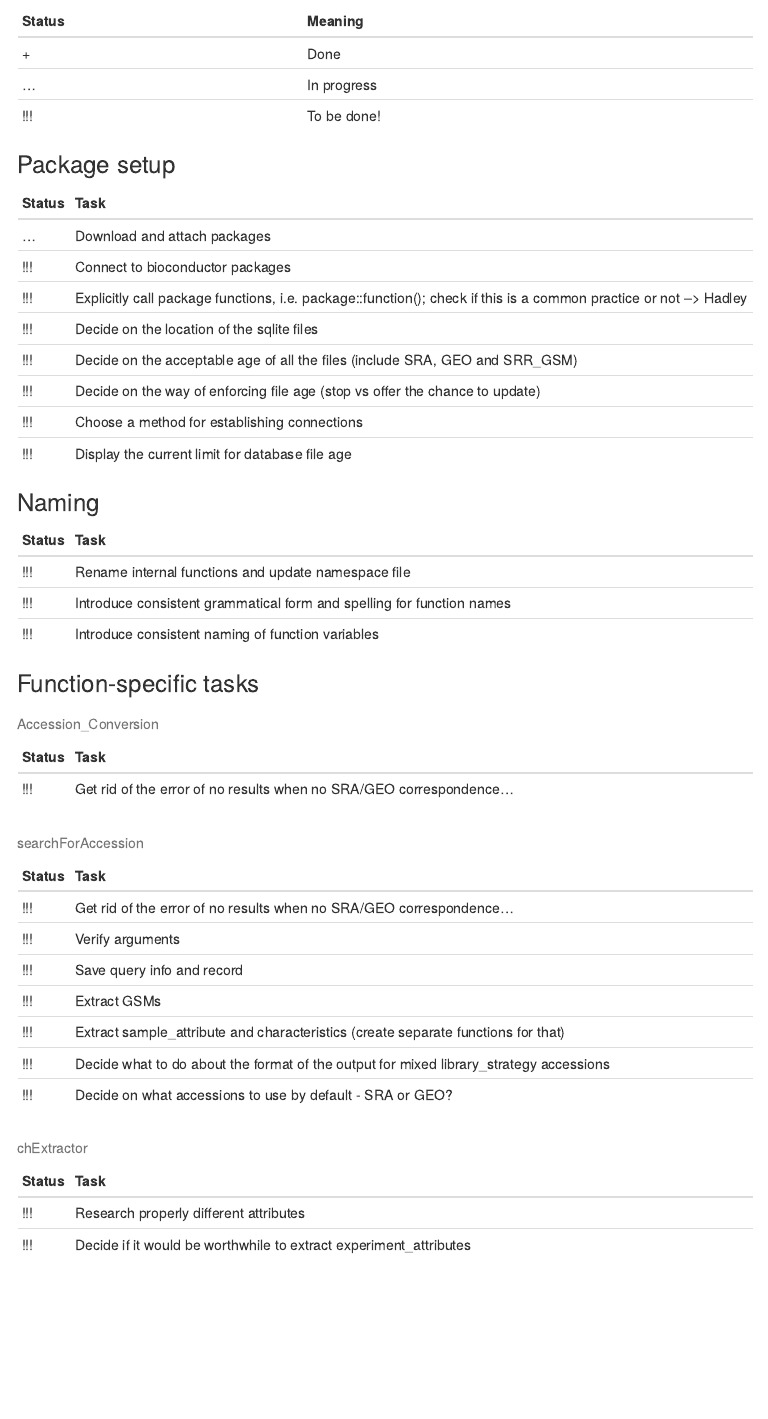
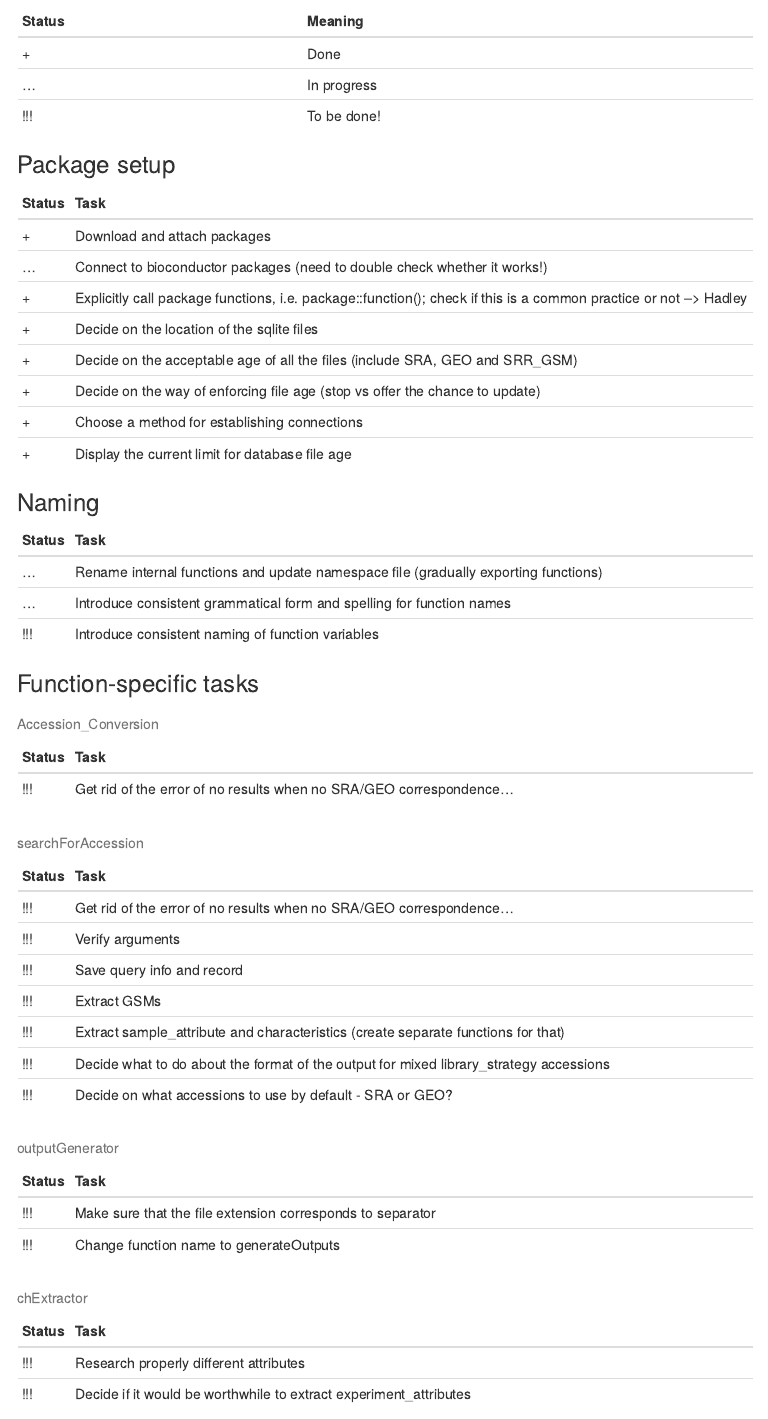
Before and after one commit to ss-lab-cancerunit/SpiderSeqR, an R Markdown document (SpideR_ToDo.Rmd): the page in a window 1100 px wide, from 160 px down. The pictures show the output file SpideR_ToDo.nb.html that the author committed with the source, opened offline; menus at the side of the page are left out.

Commit message:
20180612 more documentation, outputs corrected to csv

```diff
--- a/SpideR_ToDo.Rmd
+++ b/SpideR_ToDo.Rmd
@@ -29,21 +29,21 @@ In the meantime, please also refer to SpiderDev.Rmd.
 ----------------------------------------------------------------------------------------------------------------------
 Status Task
 ------ ---------------------------------------------------------------------------------------------------------------
- ...   Download and attach packages
+  +    Download and attach packages
 
- !!!   Connect to bioconductor packages
+ ...   Connect to bioconductor packages (need to double check whether it works!)
 
- !!!   Explicitly call package functions, i.e. package::function(); check if this is a common practice or not --> Hadley
+  +    Explicitly call package functions, i.e. package::function(); check if this is a common practice or not --> Hadley
 
- !!!   Decide on the location of the sqlite files
+  +    Decide on the location of the sqlite files
 
- !!!   Decide on the acceptable age of all the files (include SRA, GEO and  SRR_GSM)
+  +    Decide on the acceptable age of all the files (include SRA, GEO and  SRR_GSM)
 
- !!!   Decide on the way of enforcing file age (stop vs offer the chance to update)
+  +    Decide on the way of enforcing file age (stop vs offer the chance to update)
 
- !!!   Choose a method for establishing connections
+  +    Choose a method for establishing connections
 
- !!!   Display the current limit for database file age
+  +    Display the current limit for database file age
 ----------------------------------------------------------------------------------------------------------------------
 
 
@@ -54,9 +54,9 @@ Status Task
 ----------------------------------------------------------------------------------------------------------------------
 Status Task
 ------ ---------------------------------------------------------------------------------------------------------------
- !!!   Rename internal functions and update namespace file
+ ...   Rename internal functions and update namespace file (gradually exporting functions)
 
- !!!   Introduce consistent grammatical form and spelling for function names
+ ...   Introduce consistent grammatical form and spelling for function names
 
  !!!   Introduce consistent naming of function variables
 ----------------------------------------------------------------------------------------------------------------------
@@ -95,6 +95,17 @@ Status Task
 ----------------------------------------------------------------------------------------------------------------------
 
 : searchForAccession
+
+
+----------------------------------------------------------------------------------------------------------------------
+Status Task
+------ ---------------------------------------------------------------------------------------------------------------
+ !!!   Make sure that the file extension corresponds to separator
+
+ !!!   Change function name to generateOutputs
+----------------------------------------------------------------------------------------------------------------------
+
+: outputGenerator
 
 
 ----------------------------------------------------------------------------------------------------------------------
```
Also changed, not shown: R/Accession_Conversion_Functions.R (+2 -2 lines), R/Output_Functions.R (+13 -1 lines), R/Search_Functions.R (+20 -0 lines), R/startSpideR.R (+87 -0 lines), SpideR_ToDo.nb.html, 6 other files.
